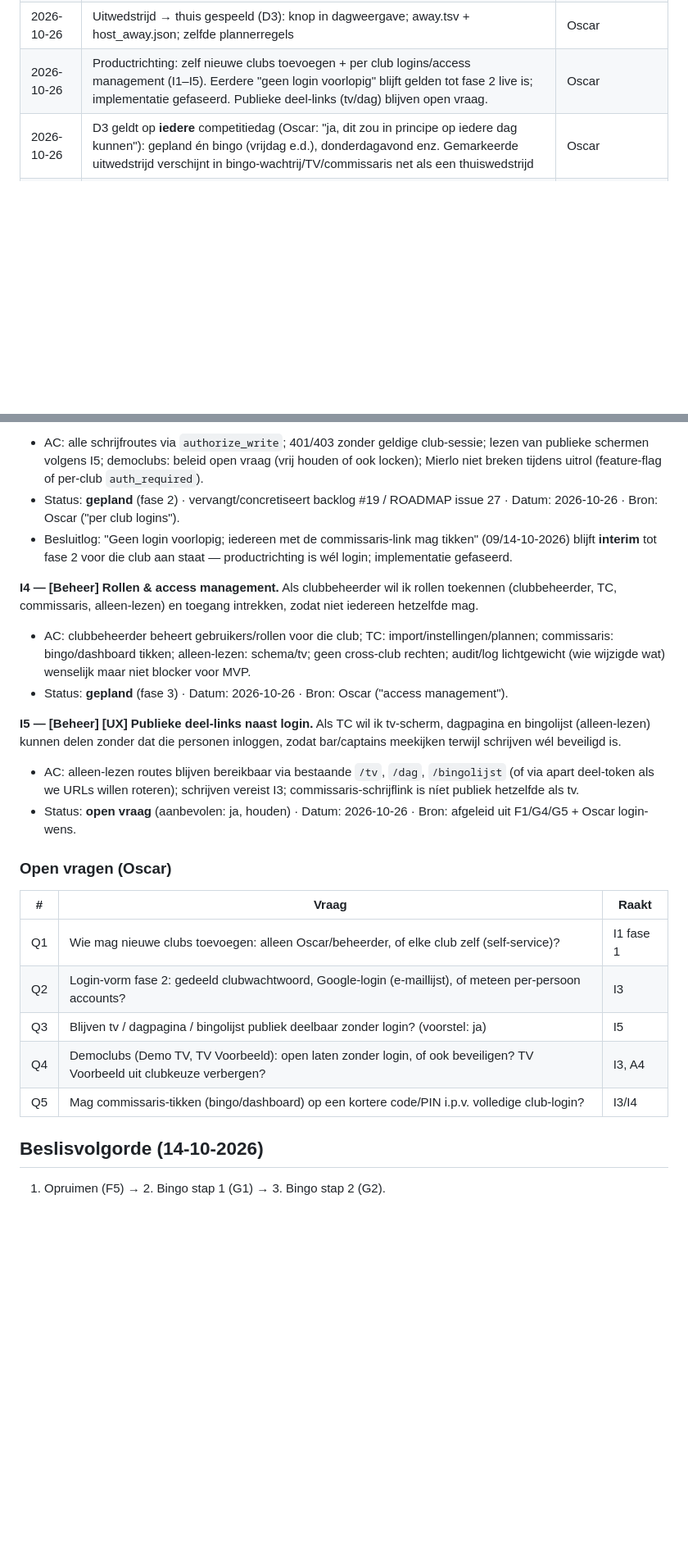
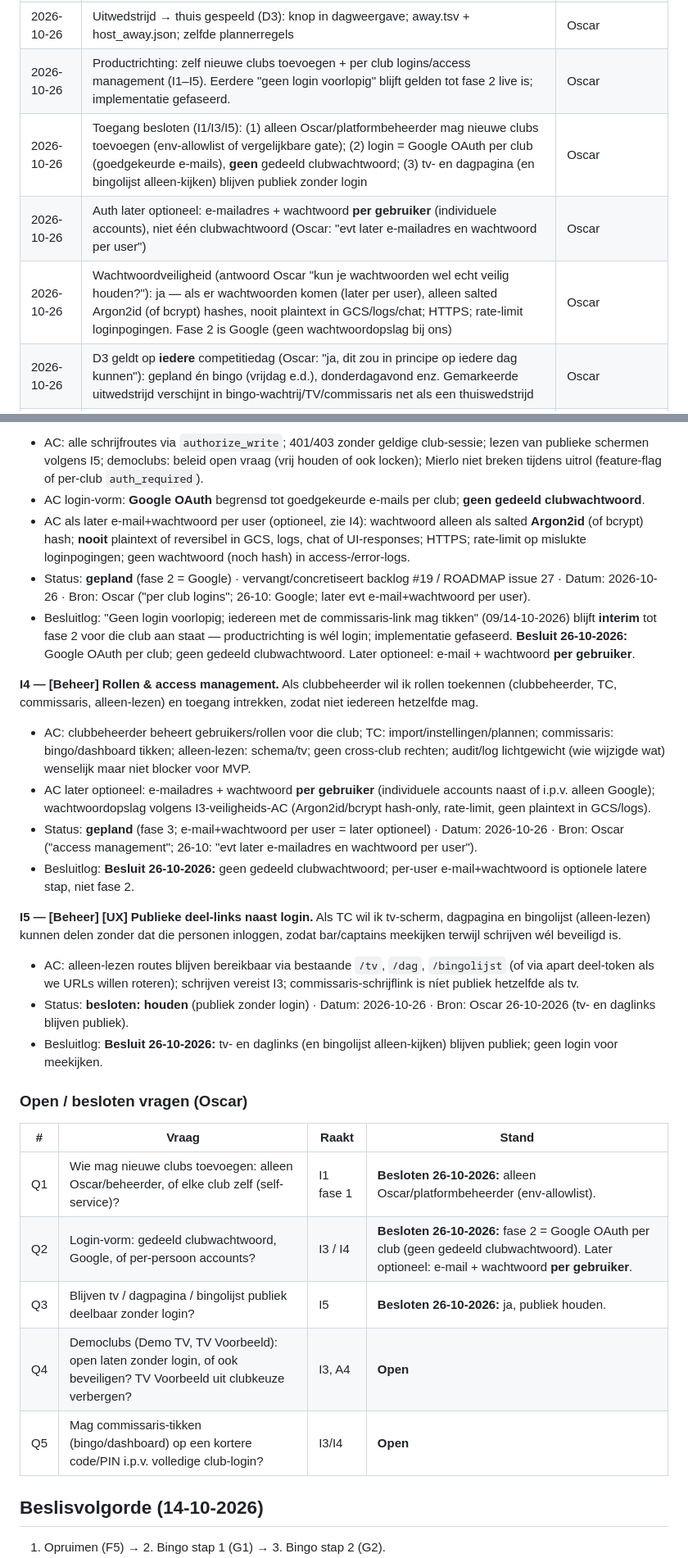
Before and after one commit to koenvanwijk/baanschema-ortools, a Markdown page: docs/USER-STORIES.md, 2 parts joined by grey strips. Shown at 82% size. GitHub-like rendering; blank space fills up the shorter version.

```diff
--- a/docs/USER-STORIES.md
+++ b/docs/USER-STORIES.md
@@ -66,7 +66,10 @@ Rollen: **TC** (technische commissie / planner van de club), **commissaris** (ba
 | 2026-10-17 | Ingetrokken modelgrens "jeugd 13-17 vanaf 11:00" (VENSTER-JEUGD, "ingetrokken") telt in Baanschemaatje niet meer als "Kan mooier" — ook in al opgeslagen schema's (18-10 Mierlo: 4 → 0). Gedeeld validatorscript (`scripts/validate_schedule.py`, CI main) ongewijzigd | Oscar |
 | 2026-10-17 | Bingo oefenen op democlub Demo TV (Oscar): vrijdag = bingo (sluiting 01:00, laatste start 23:30); fictieve thuiswedstrijden op vr 23-10 (7) en vr 30-10 (6) 2026, mix GD 17+/35+, DD 17+/35+, HD 35+, Heren 17+ (S+D). Bingo/commissaris/tv/dashboard zijn bij Demo TV gewoon beschrijfbaar (testdata mag daar); knop "Reset demo-avond/-dag" (`POST /clubs/{club}/demo-reset/{datum}`) wist bingo- en dashboardverloop van die datum, alleen bij democlubs (meta.demo; echte clubs 403) | Oscar |
 | 2026-10-26 | Uitwedstrijd → thuis gespeeld (D3): knop in dagweergave; away.tsv + host_away.json; zelfde plannerregels | Oscar |
-| 2026-10-26 | Productrichting: zelf nieuwe clubs toevoegen + per club logins/access management (I1–I5). Eerdere "geen login voorlopig" blijft gelden tot fase 2 live is; implementatie gefaseerd. Publieke deel-links (tv/dag) blijven open vraag. | Oscar |
+| 2026-10-26 | Productrichting: zelf nieuwe clubs toevoegen + per club logins/access management (I1–I5). Eerdere "geen login voorlopig" blijft gelden tot fase 2 live is; implementatie gefaseerd. | Oscar |
+| 2026-10-26 | Toegang besloten (I1/I3/I5): (1) alleen Oscar/platformbeheerder mag nieuwe clubs toevoegen (env-allowlist of vergelijkbare gate); (2) login = Google OAuth per club (goedgekeurde e-mails), **geen** gedeeld clubwachtwoord; (3) tv- en dagpagina (en bingolijst alleen-kijken) blijven publiek zonder login | Oscar |
+| 2026-10-26 | Auth later optioneel: e-mailadres + wachtwoord **per gebruiker** (individuele accounts), niet één clubwachtwoord (Oscar: "evt later e-mailadres en wachtwoord per user") | Oscar |
+| 2026-10-26 | Wachtwoordveiligheid (antwoord Oscar "kun je wachtwoorden wel echt veilig houden?"): ja — als er wachtwoorden komen (later per user), alleen salted Argon2id (of bcrypt) hashes, nooit plaintext in GCS/logs/chat; HTTPS; rate-limit loginpogingen. Fase 2 is Google (geen wachtwoordopslag bij ons) | Oscar |
 | 2026-10-26 | D3 geldt op **iedere** competitiedag (Oscar: "ja, dit zou in principe op iedere dag kunnen"): gepland én bingo (vrijdag e.d.), donderdagavond enz. Gemarkeerde uitwedstrijd verschijnt in bingo-wachtrij/TV/commissaris net als een thuiswedstrijd | Oscar |
 | 2026-10-17 | Bingo 2 "meer intelligentie" (Oscar): zelfde teambezettingsregels als planner/herplannen, hard in wachtrij/voorstel (geblokkeerd met reden, "toch starten" alleen bewust met bevestiging + logregel); partijsoort HE/DE/HD/DD/GD overal zichtbaar; voortgang per team (x/y klaar, z bezig, balk) bij commissaris en tv; wachtrij gesorteerd zodat bovenaan het meest logische staat (volgorde: zie G6). Gemengd Dubbel = DD-HD-2GD (D1 = DD, D2 = HD) en Gemengd 17+/35+ zaterdag (S1 = DE, S2 = HE) krijgen heren/dames-behoefte, ook in planner en sleepcheck (was alleen "gemengd zondag") | Oscar |
 
@@ -297,26 +301,31 @@ Doel (Oscar 26-10-2026): **zelf nieuwe clubs toevoegen** en **per club logins +
 
 **I3 — [Beheer] Login per club (schrijven beveiligen).** Als clubbeheerder wil ik dat wijzigen van onze club alleen na inloggen kan, zodat vreemden ons schema/bingo niet kunnen aanpassen.
 - AC: alle schrijfroutes via `authorize_write`; 401/403 zonder geldige club-sessie; lezen van publieke schermen volgens I5; democlubs: beleid open vraag (vrij houden of ook locken); Mierlo niet breken tijdens uitrol (feature-flag of per-club `auth_required`).
-- Status: **gepland** (fase 2) · vervangt/concretiseert backlog #19 / ROADMAP issue 27 · Datum: 2026-10-26 · Bron: Oscar ("per club logins").
-- Besluitlog: "Geen login voorlopig; iedereen met de commissaris-link mag tikken" (09/14-10-2026) blijft **interim** tot fase 2 voor die club aan staat — productrichting is wél login; implementatie gefaseerd.
+- AC login-vorm: **Google OAuth** begrensd tot goedgekeurde e-mails per club; **geen gedeeld clubwachtwoord**.
+- AC als later e-mail+wachtwoord per user (optioneel, zie I4): wachtwoord alleen als salted **Argon2id** (of bcrypt) hash; **nooit** plaintext of reversibel in GCS, logs, chat of UI-responses; HTTPS; rate-limit op mislukte loginpogingen; geen wachtwoord (noch hash) in access-/error-logs.
+- Status: **gepland** (fase 2 = Google) · vervangt/concretiseert backlog #19 / ROADMAP issue 27 · Datum: 2026-10-26 · Bron: Oscar ("per club logins"; 26-10: Google; later evt e-mail+wachtwoord per user).
+- Besluitlog: "Geen login voorlopig; iedereen met de commissaris-link mag tikken" (09/14-10-2026) blijft **interim** tot fase 2 voor die club aan staat — productrichting is wél login; implementatie gefaseerd. **Besluit 26-10-2026:** Google OAuth per club; geen gedeeld clubwachtwoord. Later optioneel: e-mail + wachtwoord **per gebruiker**.
 
 **I4 — [Beheer] Rollen & access management.** Als clubbeheerder wil ik rollen toekennen (clubbeheerder, TC, commissaris, alleen-lezen) en toegang intrekken, zodat niet iedereen hetzelfde mag.
 - AC: clubbeheerder beheert gebruikers/rollen voor die club; TC: import/instellingen/plannen; commissaris: bingo/dashboard tikken; alleen-lezen: schema/tv; geen cross-club rechten; audit/log lichtgewicht (wie wijzigde wat) wenselijk maar niet blocker voor MVP.
-- Status: **gepland** (fase 3) · Datum: 2026-10-26 · Bron: Oscar ("access management").
+- AC later optioneel: e-mailadres + wachtwoord **per gebruiker** (individuele accounts naast of i.p.v. alleen Google); wachtwoordopslag volgens I3-veiligheids-AC (Argon2id/bcrypt hash-only, rate-limit, geen plaintext in GCS/logs).
+- Status: **gepland** (fase 3; e-mail+wachtwoord per user = later optioneel) · Datum: 2026-10-26 · Bron: Oscar ("access management"; 26-10: "evt later e-mailadres en wachtwoord per user").
+- Besluitlog: **Besluit 26-10-2026:** geen gedeeld clubwachtwoord; per-user e-mail+wachtwoord is optionele latere stap, niet fase 2.
 
 **I5 — [Beheer] [UX] Publieke deel-links naast login.** Als TC wil ik tv-scherm, dagpagina en bingolijst (alleen-lezen) kunnen delen zonder dat die personen inloggen, zodat bar/captains meekijken terwijl schrijven wél beveiligd is.
 - AC: alleen-lezen routes blijven bereikbaar via bestaande `/tv`, `/dag`, `/bingolijst` (of via apart deel-token als we URLs willen roteren); schrijven vereist I3; commissaris-schrijflink is níet publiek hetzelfde als tv.
-- Status: **open vraag** (aanbevolen: ja, houden) · Datum: 2026-10-26 · Bron: afgeleid uit F1/G4/G5 + Oscar login-wens.
+- Status: **besloten: houden** (publiek zonder login) · Datum: 2026-10-26 · Bron: Oscar 26-10-2026 (tv- en daglinks blijven publiek).
+- Besluitlog: **Besluit 26-10-2026:** tv- en daglinks (en bingolijst alleen-kijken) blijven publiek; geen login voor meekijken.
 
-### Open vragen (Oscar)
+### Open / besloten vragen (Oscar)
 
-| # | Vraag | Raakt |
-|---|---|---|
-| Q1 | Wie mag nieuwe clubs toevoegen: alleen Oscar/beheerder, of elke club zelf (self-service)? | I1 fase 1 |
-| Q2 | Login-vorm fase 2: gedeeld clubwachtwoord, Google-login (e-maillijst), of meteen per-persoon accounts? | I3 |
-| Q3 | Blijven tv / dagpagina / bingolijst publiek deelbaar zonder login? (voorstel: ja) | I5 |
-| Q4 | Democlubs (Demo TV, TV Voorbeeld): open laten zonder login, of ook beveiligen? TV Voorbeeld uit clubkeuze verbergen? | I3, A4 |
-| Q5 | Mag commissaris-tikken (bingo/dashboard) op een kortere code/PIN i.p.v. volledige club-login? | I3/I4 |
+| # | Vraag | Raakt | Stand |
+|---|---|---|---|
+| Q1 | Wie mag nieuwe clubs toevoegen: alleen Oscar/beheerder, of elke club zelf (self-service)? | I1 fase 1 | **Besloten 26-10-2026:** alleen Oscar/platformbeheerder (env-allowlist). |
+| Q2 | Login-vorm: gedeeld clubwachtwoord, Google, of per-persoon accounts? | I3 / I4 | **Besloten 26-10-2026:** fase 2 = Google OAuth per club (geen gedeeld clubwachtwoord). Later optioneel: e-mail + wachtwoord **per gebruiker**. |
+| Q3 | Blijven tv / dagpagina / bingolijst publiek deelbaar zonder login? | I5 | **Besloten 26-10-2026:** ja, publiek houden. |
+| Q4 | Democlubs (Demo TV, TV Voorbeeld): open laten zonder login, of ook beveiligen? TV Voorbeeld uit clubkeuze verbergen? | I3, A4 | **Open** |
+| Q5 | Mag commissaris-tikken (bingo/dashboard) op een kortere code/PIN i.p.v. volledige club-login? | I3/I4 | **Open** |
 
 ## Beslisvolgorde (14-10-2026)
 
```
Also changed, not shown: other parts of docs/USER-STORIES.md (+16 -15 lines).
